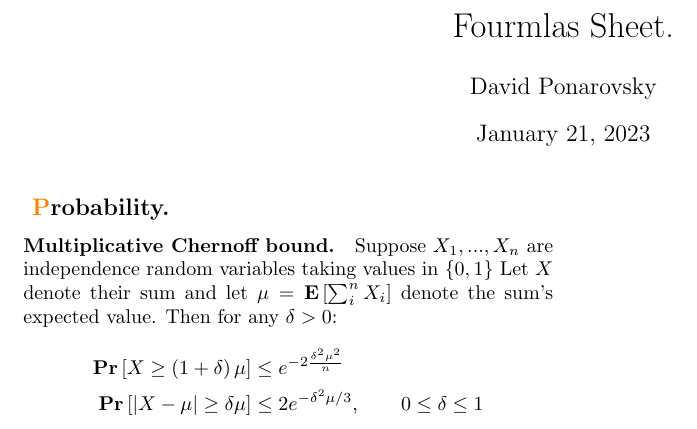
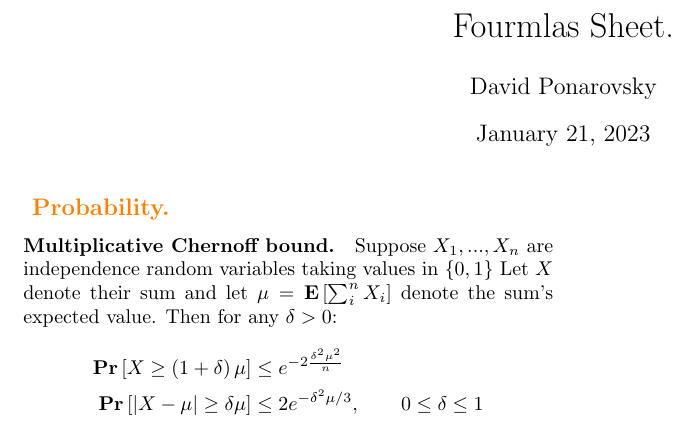
Before and after one commit to dudupo/Academic, a LaTeX document (projects/algo/formulas.tex): part of page 1 of 2, cut so that both start at the same text. Compiled offline with pdfLaTeX.

Commit message:
compiling -Sat Jan 21 12:08:56 PM IST 2023

```diff
--- a/projects/algo/formulas.tex
+++ b/projects/algo/formulas.tex
@@ -51,7 +51,7 @@
 \author{David Ponarovsky}
 \maketitle
 \begin{multicols*}{2}
-  \subsection*{ {\textcolor{orange}Probability.} }
+  \subsection*{ {\textcolor{orange}{Probability.}} }
 \paragraph{Multiplicative Chernoff bound.} Suppose $ X_1, ..., X_n$ are independence random variables taking values in $\{0, 1\}$ Let $X$ denote their sum and let $\mu = \expp{\sum_{i}^{n}{X_{i}}} $  denote the sum's expected value. Then for any $\delta > 0$:
 %:<math>\Pr ( X > (1+\delta)\mu) < \left(\frac{e^\delta}{(1+\delta)^{1+\delta}}\right)^\mu.</math>
 \begin{equation*}
```
Also changed, not shown: projects/pdfs/formulas.pdf.
